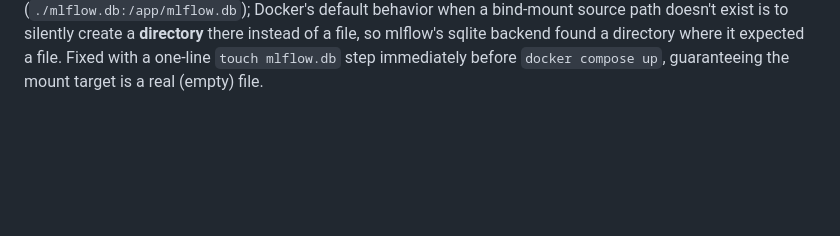
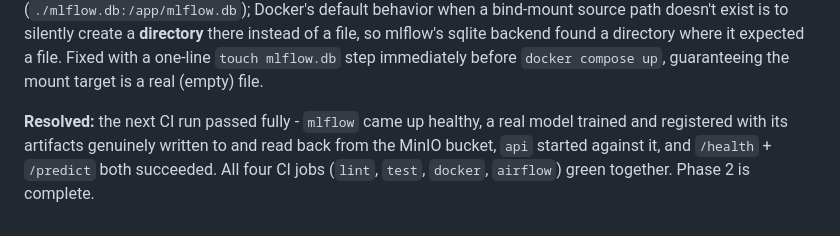
Before and after one commit to mateusz-gob1/football-outcome-mlops, a Markdown page: vault/Architecture-Decisions.md, the part around the change. Rendered like a GitHub page; blank space fills up the shorter version.

Commit message:
Document all-green CI with full MinIO integration - Phase 2 complete

```diff
--- a/vault/Architecture-Decisions.md
+++ b/vault/Architecture-Decisions.md
@@ -520,3 +520,9 @@ source path doesn't exist is to silently create a **directory** there instead
 of a file, so mlflow's sqlite backend found a directory where it expected a
 file. Fixed with a one-line `touch mlflow.db` step immediately before
 `docker compose up`, guaranteeing the mount target is a real (empty) file.
+
+**Resolved:** the next CI run passed fully - `mlflow` came up healthy, a real
+model trained and registered with its artifacts genuinely written to and
+read back from the MinIO bucket, `api` started against it, and `/health` +
+`/predict` both succeeded. All four CI jobs (`lint`, `test`, `docker`,
+`airflow`) green together. Phase 2 is complete.
```
